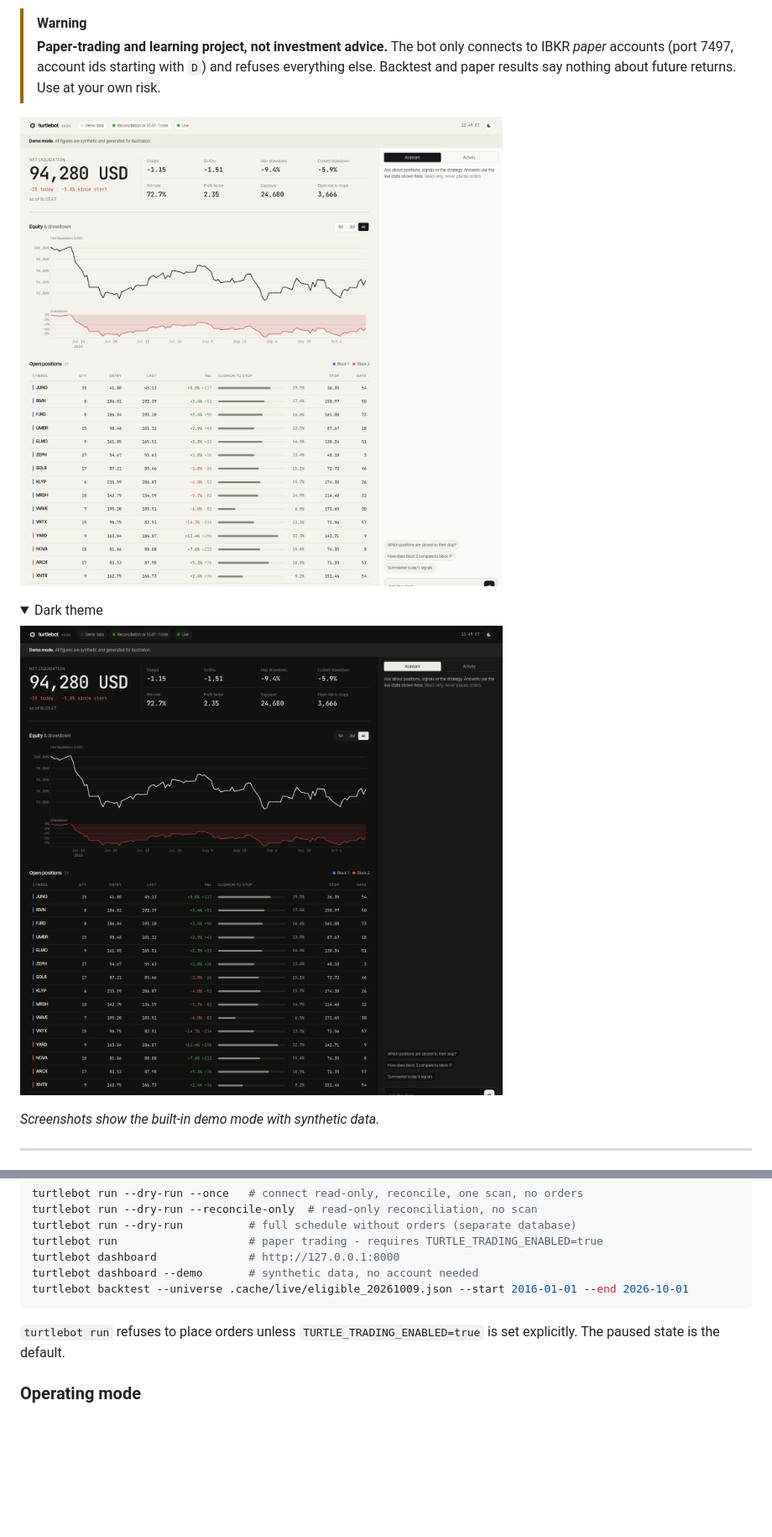
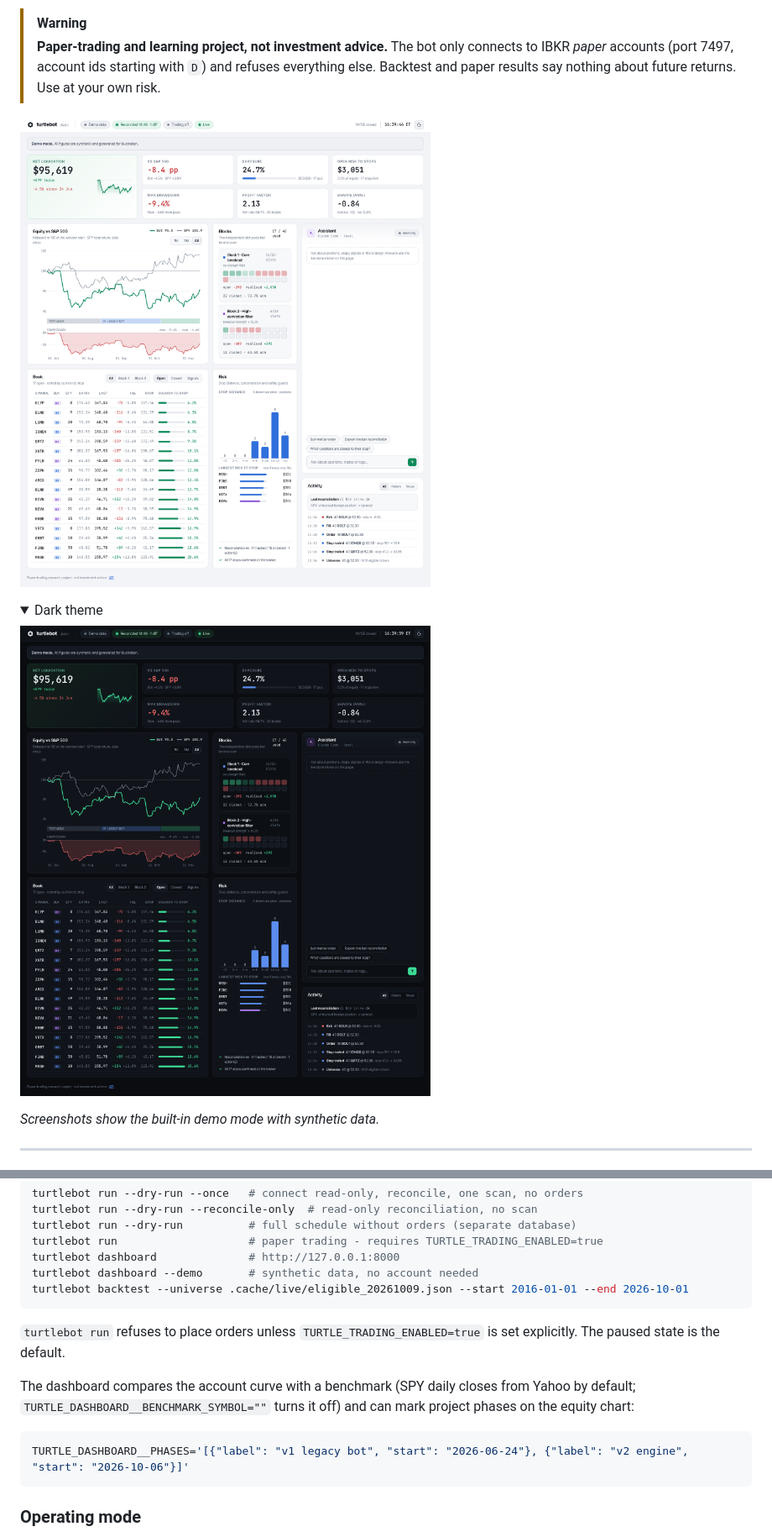
Before and after one commit to WenjaDebug/turtlebot, a Markdown page: README.md, 2 parts joined by grey strips. Shown at 84% size. Drawn GitHub-style; pictures changed too: docs/screenshots/dashboard-dark.png, docs/screenshots/dashboard-light.png; folded sections open; blank space fills up the shorter version.

````diff
--- a/README.md
+++ b/README.md
@@ -138,6 +138,12 @@ turtlebot backtest --universe .cache/live/eligible_20261009.json --start 2016-01
 
 `turtlebot run` refuses to place orders unless `TURTLE_TRADING_ENABLED=true` is set explicitly. The paused state is the default.
 
+The dashboard compares the account curve with a benchmark (SPY daily closes from Yahoo by default; `TURTLE_DASHBOARD__BENCHMARK_SYMBOL=""` turns it off) and can mark project phases on the equity chart:
+
+```bash
+TURTLE_DASHBOARD__PHASES='[{"label": "v1 legacy bot", "start": "2026-06-24"}, {"label": "v2 engine", "start": "2026-10-06"}]'
+```
+
 ### Operating mode
 
 The bot runs on a laptop during US market hours and is shut down overnight. Positions stay protected by their GTC stop orders at the broker while it is offline; on the next start it reconnects, reconciles against TWS and catches up on a missed stop update before the open. TWS disconnects at night are therefore expected and not treated as failures.
````
Also changed, not shown: 13 other files.
